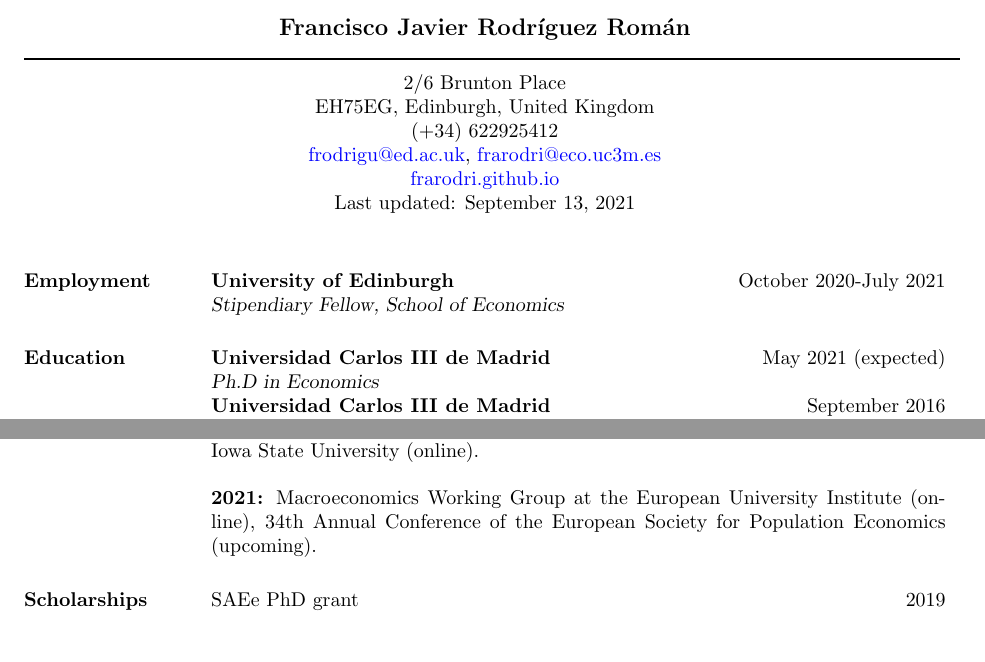
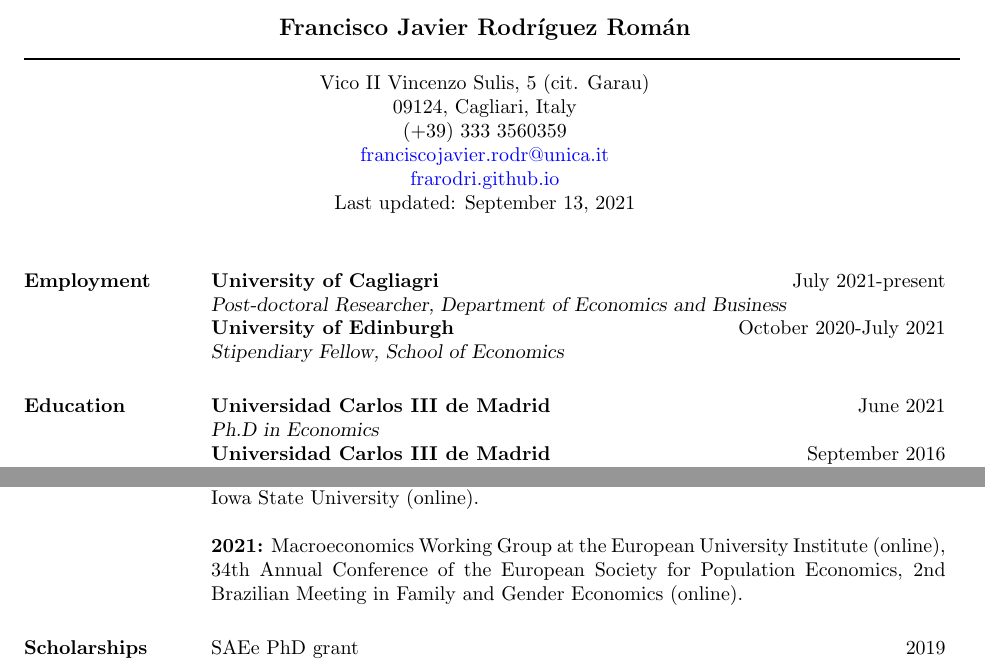
Before and after one commit to frarodri/frarodri.github.io, a LaTeX CV (CV/Academic CV.tex): two parts of pages 1 and 2 of 2, joined at a grey line, cut so that both start at the same text, the shorter picture padded with empty space. Compiled offline with pdfLaTeX.

Commit message:
Update CV and papers

```diff
--- a/CV/Academic CV.tex
+++ b/CV/Academic CV.tex
@@ -46,10 +46,10 @@
 
 \moveleft\hoffset\vbox{\hrule width\resumewidth height 1pt}\smallskip % Horizontal line after name; adjust line thickness by changing the '1pt'
 
-\moveleft.5\hoffset\centerline{2/6 Brunton Place} % Your address
-\moveleft.5\hoffset\centerline{EH75EG, Edinburgh, United Kingdom}
-\moveleft.5\hoffset\centerline{(+34) 622925412}
-\moveleft.5\hoffset\centerline{\href{mailto:frodrigu@ed.ac.uk}{frodrigu@ed.ac.uk}, \href{mailto:frarodri@eco.uc3m.es}{frarodri@eco.uc3m.es}}
+\moveleft.5\hoffset\centerline{Vico II Vincenzo Sulis, 5 (cit. Garau)} % Your address
+\moveleft.5\hoffset\centerline{09124, Cagliari, Italy}
+\moveleft.5\hoffset\centerline{(+39) 333 3560359}
+\moveleft.5\hoffset\centerline{\href{mailto:franciscojavier.rodr@unica.it}{franciscojavier.rodr@unica.it}}
 \moveleft.5\hoffset\centerline{\href{https://frarodri.github.io/}{frarodri.github.io}}
 \moveleft.5\hoffset\centerline{Last updated: \today}
 
@@ -62,6 +62,8 @@
 %----------------------------------------------------------------------------------------
 
 \section{Employment}
+{\bf University of Cagliagri} \hfill July 2021-present  \\
+{\sl Post-doctoral Researcher, Department of Economics and Business} \\
 {\bf University of Edinburgh} \hfill October 2020-July 2021  \\
 {\sl Stipendiary Fellow, School of Economics}
 
@@ -70,7 +72,7 @@
 %----------------------------------------------------------------------------------------
 
 \section{Education}
-{\bf Universidad Carlos III de Madrid} \hfill May 2021 (expected)  \\
+{\bf Universidad Carlos III de Madrid} \hfill June 2021  \\
 {\sl Ph.D in Economics} \\
 {\bf Universidad Carlos III de Madrid} \hfill September 2016 \\
 {\sl Master in Economic Analysis} \\
@@ -120,7 +122,7 @@
 
 {\bf 2020:} Virtual Macro-Development-Trade-Environment Reading Group Workshop at Iowa State University (online).
 
-{\bf 2021:} Macroeconomics Working Group at the European University Institute (online), 34th Annual Conference of the European Society for Population Economics (upcoming).
+{\bf 2021:} Macroeconomics Working Group at the European University Institute (online), 34th Annual Conference of the European Society for Population Economics, 2nd Brazilian Meeting in Family and Gender Economics (online).
 
 
 %----------------------------------------------------------------------------------------
```
Also changed, not shown: CV/Academic CV.pdf, Papers/Quantifying the Impact of Childcare Subsidies on Social Security.pdf (deleted), Papers/Quantifying_the_Impact_of_Childcare_Subsidies_on_Social_Security.pdf (added), 2 other files.
